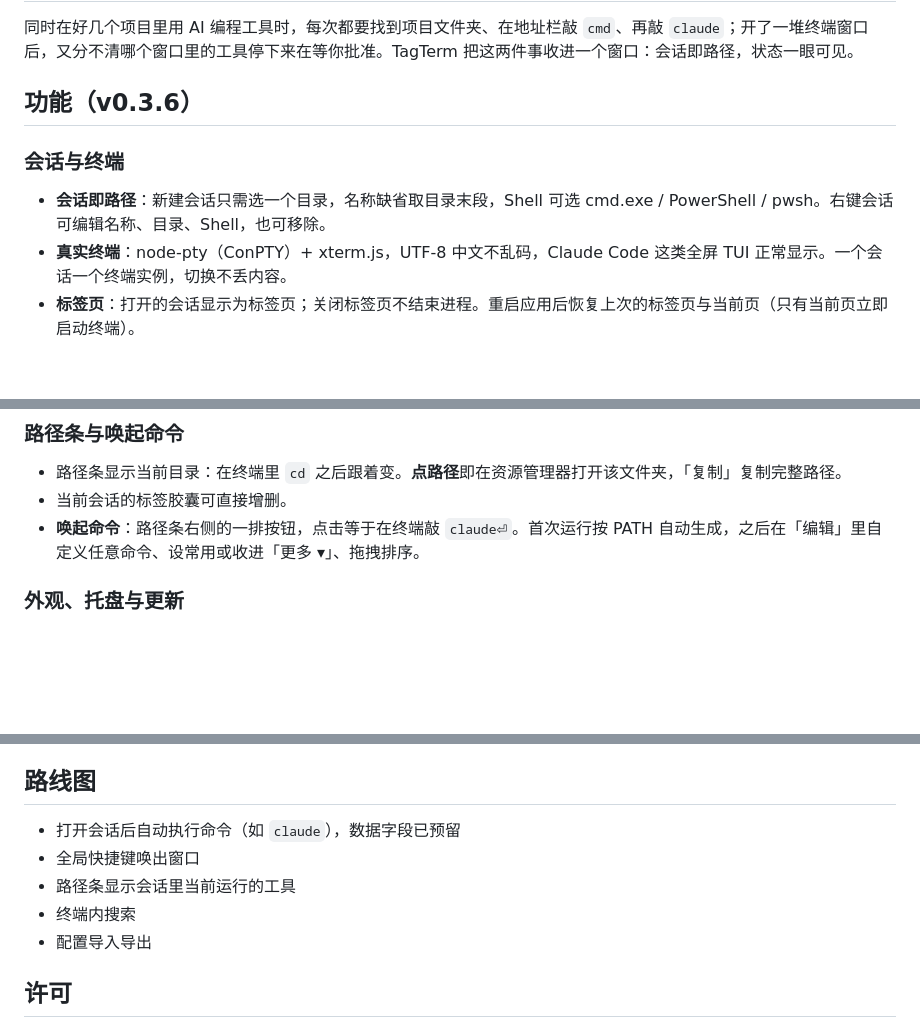
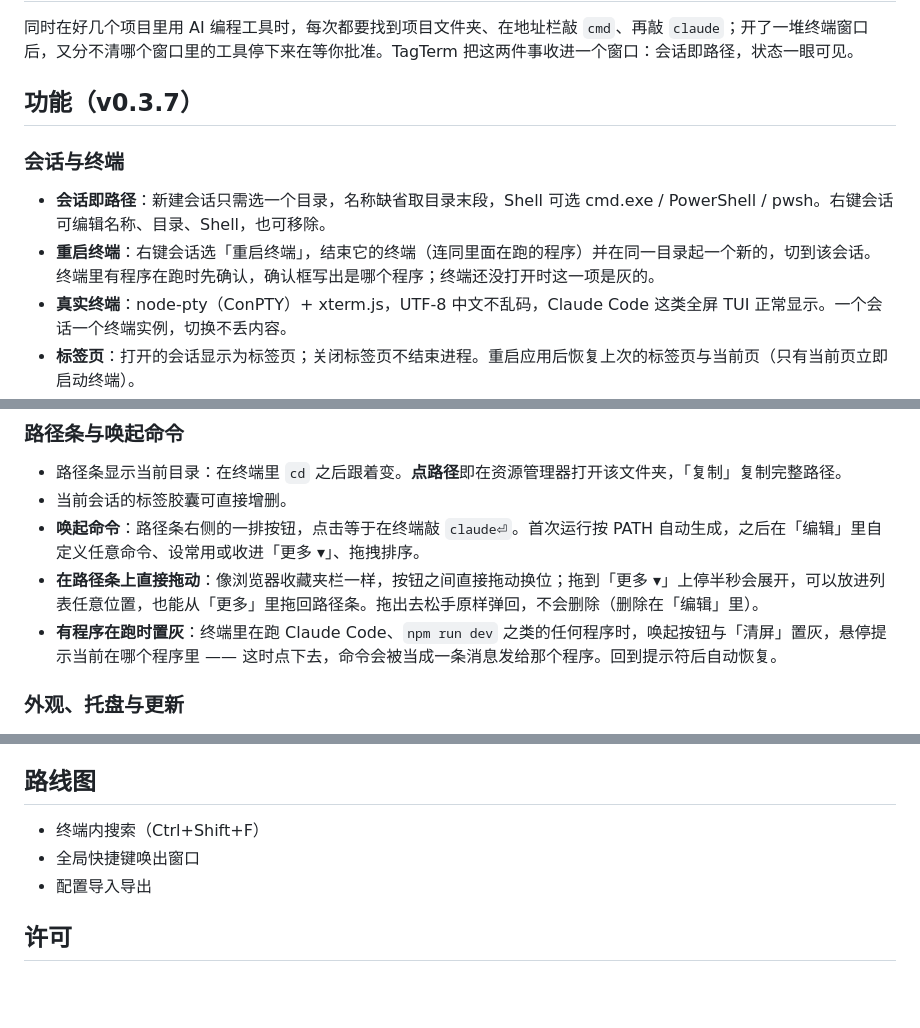
Before and after one commit to raingossamer/tagterm, a Markdown page: README.md, 3 parts joined by grey strips. Drawn GitHub-style; blank space fills up the shorter version.

```diff
--- a/README.md
+++ b/README.md
@@ -10,11 +10,12 @@
 
 同时在好几个项目里用 AI 编程工具时，每次都要找到项目文件夹、在地址栏敲 `cmd`、再敲 `claude`；开了一堆终端窗口后，又分不清哪个窗口里的工具停下来在等你批准。TagTerm 把这两件事收进一个窗口：会话即路径，状态一眼可见。
 
-## 功能（v0.3.6）
+## 功能（v0.3.7）
 
 ### 会话与终端
 
 - **会话即路径**：新建会话只需选一个目录，名称缺省取目录末段，Shell 可选 cmd.exe / PowerShell / pwsh。右键会话可编辑名称、目录、Shell，也可移除。
+- **重启终端**：右键会话选「重启终端」，结束它的终端（连同里面在跑的程序）并在同一目录起一个新的，切到该会话。终端里有程序在跑时先确认，确认框写出是哪个程序；终端还没打开时这一项是灰的。
 - **真实终端**：node-pty（ConPTY）+ xterm.js，UTF-8 中文不乱码，Claude Code 这类全屏 TUI 正常显示。一个会话一个终端实例，切换不丢内容。
 - **标签页**：打开的会话显示为标签页；关闭标签页不结束进程。重启应用后恢复上次的标签页与当前页（只有当前页立即启动终端）。
 - **剪贴板**：Ctrl+V / Shift+Insert 粘贴，Ctrl+Shift+C 复制，Ctrl+C 有选区复制、无选区中断，右键有选区复制、无选区粘贴。
@@ -47,6 +48,8 @@
 - 路径条显示当前目录：在终端里 `cd` 之后跟着变。**点路径**即在资源管理器打开该文件夹，「复制」复制完整路径。
 - 当前会话的标签胶囊可直接增删。
 - **唤起命令**：路径条右侧的一排按钮，点击等于在终端敲 `claude⏎`。首次运行按 PATH 自动生成，之后在「编辑」里自定义任意命令、设常用或收进「更多 ▾」、拖拽排序。
+- **在路径条上直接拖动**：像浏览器收藏夹栏一样，按钮之间直接拖动换位；拖到「更多 ▾」上停半秒会展开，可以放进列表任意位置，也能从「更多」里拖回路径条。拖出去松手原样弹回，不会删除（删除在「编辑」里）。
+- **有程序在跑时置灰**：终端里在跑 Claude Code、`npm run dev` 之类的任何程序时，唤起按钮与「清屏」置灰，悬停提示当前在哪个程序里 —— 这时点下去，命令会被当成一条消息发给那个程序。回到提示符后自动恢复。
 
 ### 外观、托盘与更新
 
@@ -135,10 +140,8 @@ scripts/        README 截图脚本
 
 ## 路线图
 
-- 打开会话后自动执行命令（如 `claude`），数据字段已预留
+- 终端内搜索（Ctrl+Shift+F）
 - 全局快捷键唤出窗口
-- 路径条显示会话里当前运行的工具
-- 终端内搜索
 - 配置导入导出
 
 ## 许可
```
Also changed, not shown: other parts of README.md (+2 -0 lines), docs/screenshots/background.png, docs/screenshots/main.png, docs/screenshots/manage-tags.png, docs/screenshots/settings.png, 2 other files.
